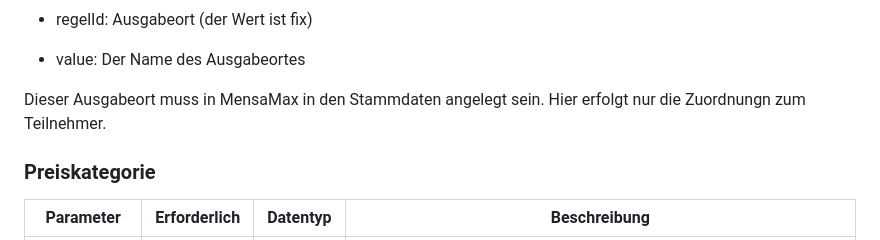
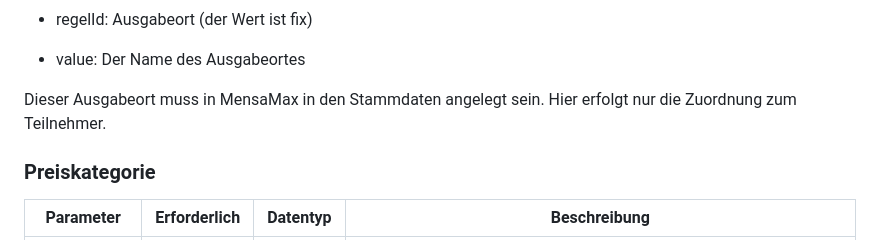
Before and after one commit to parentpaygermany/mensamax3-api-docs, a Markdown page: source/index.html.md, the part around the change. Drawn GitHub-style.

Commit message:
MM-5045 | REST API Dokumentation anpassen (#2)

```diff
--- a/source/index.html.md
+++ b/source/index.html.md
@@ -1112,7 +1112,7 @@ Für die Ausgabeorte gilt:
 
 * value: Der Name des Ausgabeortes
 
-Dieser Ausgabeort muss in MensaMax in den Stammdaten angelegt sein. Hier erfolgt nur die Zuordnungn zum Teilnehmer.
+Dieser Ausgabeort muss in MensaMax in den Stammdaten angelegt sein. Hier erfolgt nur die Zuordnung zum Teilnehmer.
 
 ### Preiskategorie
 
```
